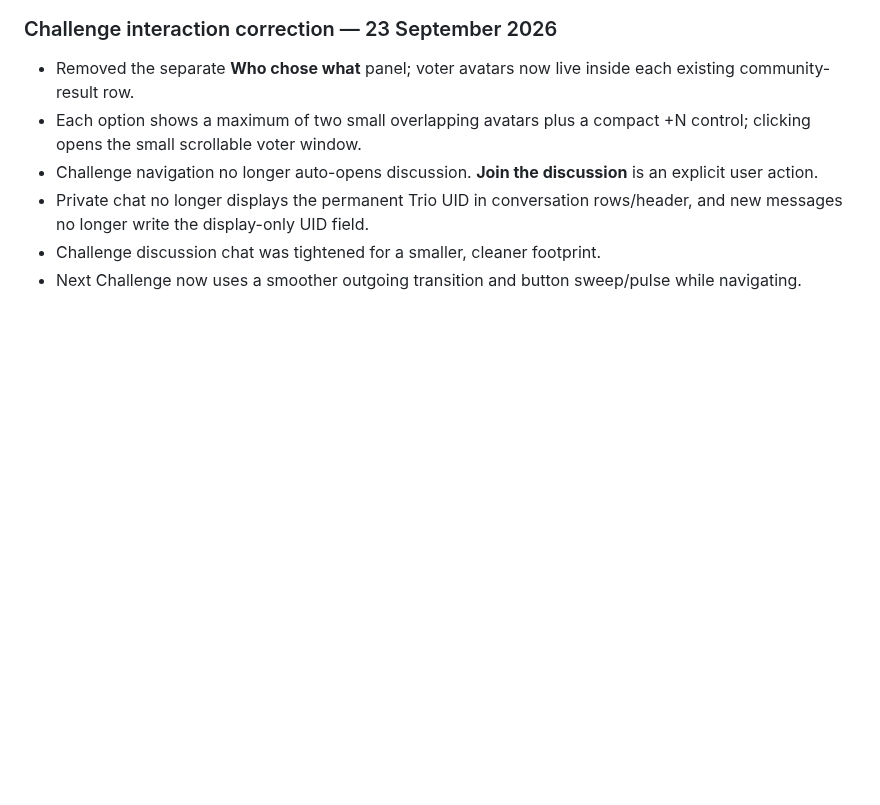
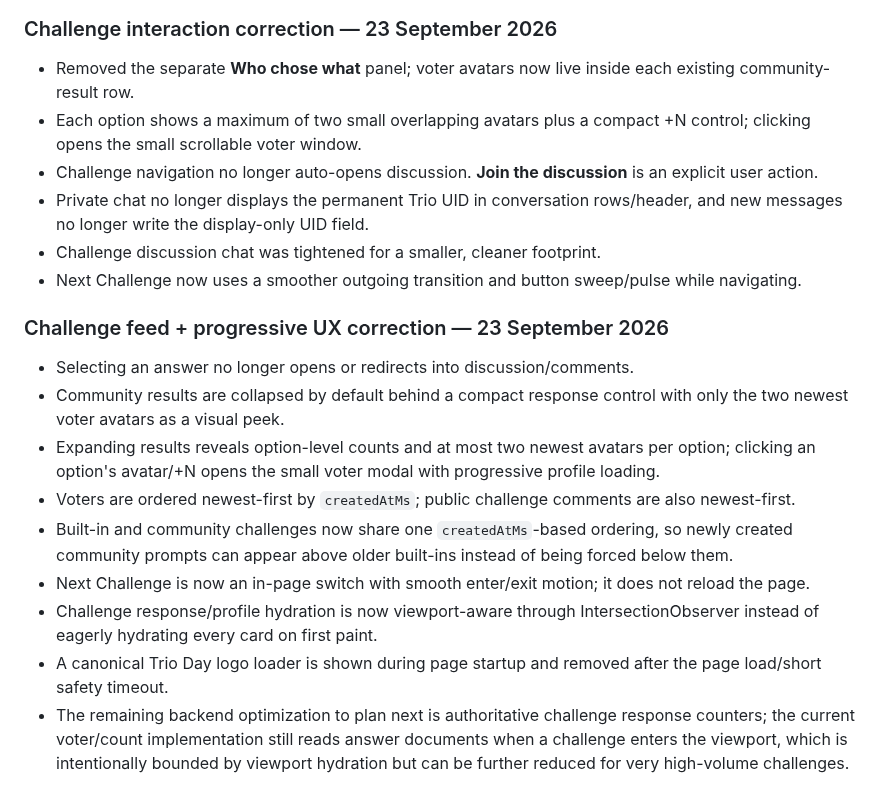
Before and after one commit to nikhilkumar210h-debug/trio_day_nikhilkumar, a Markdown page: README.md, the part around the change. GitHub-like rendering; blank space fills up the shorter version.

Commit message:
docs(challenges): record latest-first progressive UX pass

```diff
--- a/README.md
+++ b/README.md
@@ -349,3 +349,16 @@ Limits are intentionally **surface-specific**, not one global number. The next p
 - Private chat no longer displays the permanent Trio UID in conversation rows/header, and new messages no longer write the display-only UID field.
 - Challenge discussion chat was tightened for a smaller, cleaner footprint.
 - Next Challenge now uses a smoother outgoing transition and button sweep/pulse while navigating.
+
+
+### Challenge feed + progressive UX correction — 23 September 2026
+
+- Selecting an answer no longer opens or redirects into discussion/comments.
+- Community results are collapsed by default behind a compact response control with only the two newest voter avatars as a visual peek.
+- Expanding results reveals option-level counts and at most two newest avatars per option; clicking an option's avatar/+N opens the small voter modal with progressive profile loading.
+- Voters are ordered newest-first by `createdAtMs`; public challenge comments are also newest-first.
+- Built-in and community challenges now share one `createdAtMs`-based ordering, so newly created community prompts can appear above older built-ins instead of being forced below them.
+- Next Challenge is now an in-page switch with smooth enter/exit motion; it does not reload the page.
+- Challenge response/profile hydration is now viewport-aware through IntersectionObserver instead of eagerly hydrating every card on first paint.
+- A canonical Trio Day logo loader is shown during page startup and removed after the page load/short safety timeout.
+- The remaining backend optimization to plan next is authoritative challenge response counters; the current voter/count implementation still reads answer documents when a challenge enters the viewport, which is intentionally bounded by viewport hydration but can be further reduced for very high-volume challenges.
```
